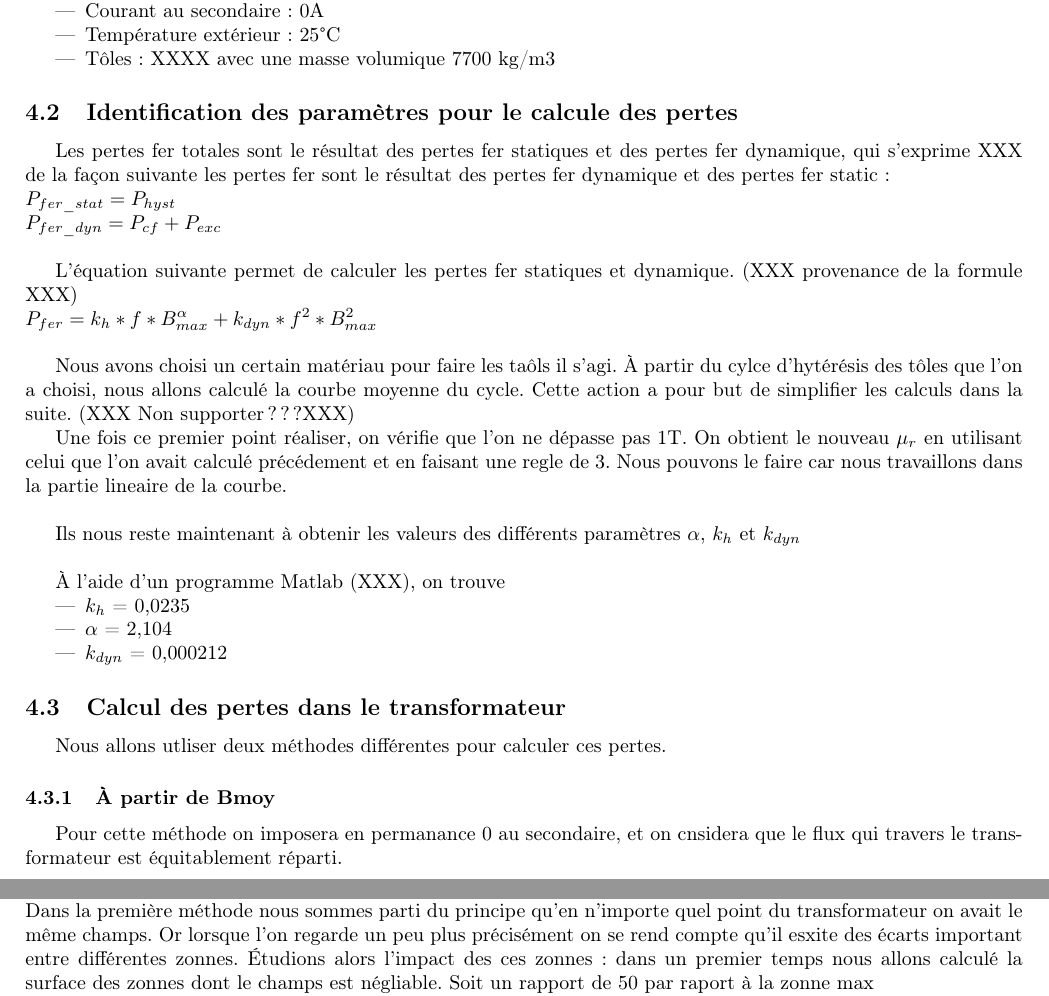
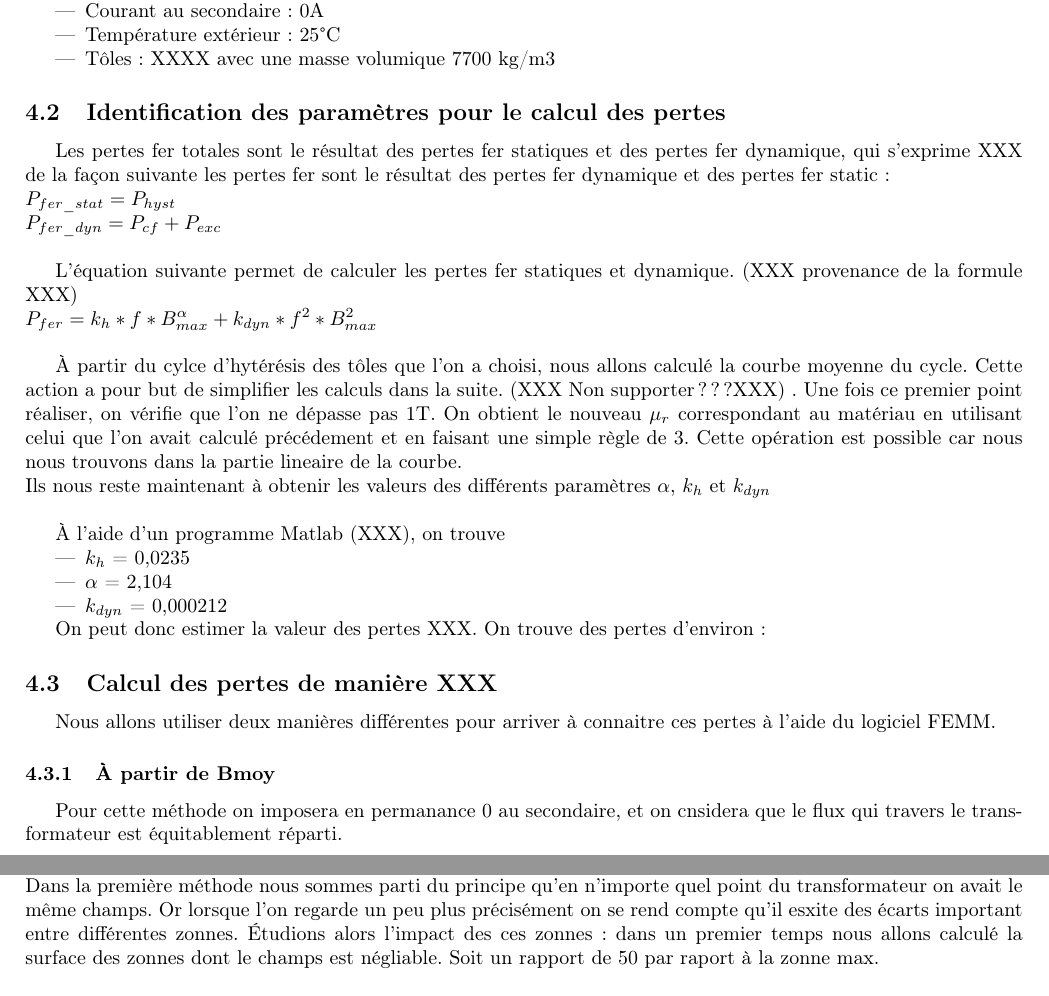
Before and after one commit to ValentinVERGEZ/IMA5_TP, a LaTeX document (CEC/CR_CEC.tex, which reads CEC/includes/thermo.tex): two parts of pages 9 and 10 of 12, joined at a grey line, cut so that both start at the same text. Compiled offline with pdfLaTeX.

Commit message:
Partie thermo presque ok

```diff
--- a/CEC/includes/thermo.tex
+++ b/CEC/includes/thermo.tex
@@ -9,13 +9,11 @@
 \item Courant au primaire : XXXXA
 \item Courant au secondaire  : 0A
 \item Température extérieur :  25°C
-\item Tôles : XXXX avec une masse volumique 7700 kg/m3
+\item Tôles : XXXX avec une masse volumique 7700 kg/m3 %nom du mat
 \end{itemize}
 
 
-\subsection{Identification des paramètres pour le calcule  des pertes}
-
-%Tout d'abord, il faut déterminer la valeur des pertres fers totales. Pour cela nous allons caluler cette valeur de deux manière différentes.
+\subsection{Identification des paramètres pour le calcul des pertes}
 
 Les pertes fer totales sont le résultat des pertes fer statiques et des pertes fer dynamique, qui s'exprime XXX de la façon suivante les pertes fer sont le résultat des pertes fer dynamique et des pertes fer static: \\
 		$ P_{fer\_stat} = P_{hyst}$\\
@@ -25,16 +23,7 @@ L'équation suivante permet de calculer les pertes fer statiques et dynamique. (
 $ P_{fer} = k_h*f*B_{max}^{\alpha} + k_{dyn}*f^2*B_{max}^2$\\
 
 
-
-Nous avons choisi un certain matériau pour faire les taôls il s'agi.
-%Attention la masse volumique des toles est de 7700 kg/m3
- À partir du cylce d'hytérésis des tôles que l'on a choisi, nous allons calculé la courbe moyenne du cycle. Cette action a pour but de simplifier les calculs dans la suite. (XXX Non supporter ???XXX)
-
-Une fois ce premier point réaliser, on vérifie que l'on ne dépasse pas 1T. On obtient le nouveau $\mu_r$ en utilisant celui que l'on avait calculé précédement et en faisant une regle de 3. Nous pouvons le faire car nous travaillons dans la partie lineaire de la courbe.\\
-
-%schéma courbe ou courbe réelle inserer en parallèle du texte.
-
-
+	À partir du cylce d'hytérésis des tôles que l'on a choisi, nous allons calculé la courbe moyenne du cycle. Cette action a pour but de simplifier les calculs dans la suite. (XXX Non supporter ???XXX) . Une fois ce premier point réaliser, on vérifie que l'on ne dépasse pas 1T. On obtient le nouveau $\mu_r$ correspondant au matériau en utilisant celui que l'on avait calculé précédement et en faisant une simple règle de 3. Cette opération est possible car nous nous trouvons dans la partie lineaire de la courbe.\\
 Ils nous reste maintenant à obtenir les valeurs des différents paramètres  $\alpha$, $k_h$ et $k_{dyn}$\\
 
 À l'aide d'un programme Matlab (XXX), on trouve
@@ -44,10 +33,13 @@ Ils nous reste maintenant à obtenir les valeurs des différents paramètres  $\
 \item $k_{dyn}$ = 0,000212
 \end{itemize}
 
+On peut donc estimer la valeur des pertes XXX. On trouve des pertes d'environ :
 
-\subsection{Calcul des pertes dans le transformateur}
 
-Nous allons utliser deux méthodes différentes pour calculer ces pertes.
+
+\subsection{Calcul des pertes de manière XXX}
+
+Nous allons utiliser deux manières différentes pour arriver à connaitre ces pertes à l'aide du logiciel FEMM.
 
 \subsubsection{À partir de Bmoy}
 
@@ -83,5 +75,5 @@ On a l'ordre de grandeur cependant l'ecart entre les deux valeur est important (
 
 Explication de cette différence : \\
 Dans la première méthode nous sommes parti du principe qu'en n'importe quel point du transformateur on avait le même champs. Or lorsque l'on regarde un peu plus précisément on se rend compte qu'il esxite des écarts important entre différentes zonnes.
-Étudions alors l'impact des ces zonnes : dans un premier temps nous allons calculé la surface des zonnes dont le champs est négliable. Soit un rapport de 50 par raport à la zonne max
+Étudions alors l'impact des ces zonnes : dans un premier temps nous allons calculé la surface des zonnes dont le champs est négliable. Soit un rapport de 50 par raport à la zonne max.
 
```
Also changed, not shown: CEC/includes/thermo.tex (19 more changed lines).
